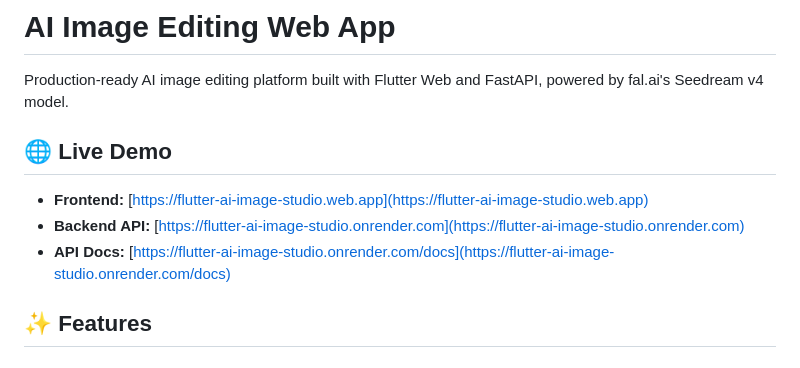
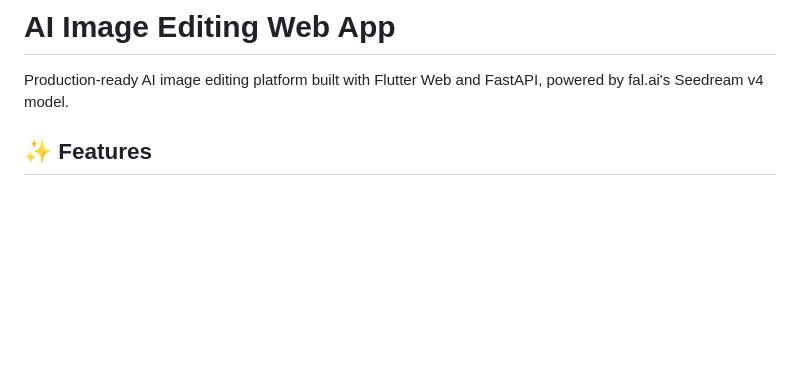
Before and after one commit to yunusemrealpak/flutter-ai-image-studio, a Markdown page: README.md, the part around the change. GitHub-like rendering; blank space fills up the shorter version.

```diff
--- a/README.md
+++ b/README.md
@@ -1,12 +1,6 @@
 # AI Image Editing Web App
 
 Production-ready AI image editing platform built with Flutter Web and FastAPI, powered by fal.ai's Seedream v4 model.
-
-## 🌐 Live Demo
-
-- **Frontend:** [https://flutter-ai-image-studio.web.app](https://flutter-ai-image-studio.web.app)
-- **Backend API:** [https://flutter-ai-image-studio.onrender.com](https://flutter-ai-image-studio.onrender.com)
-- **API Docs:** [https://flutter-ai-image-studio.onrender.com/docs](https://flutter-ai-image-studio.onrender.com/docs)
 
 ## ✨ Features
 
```
